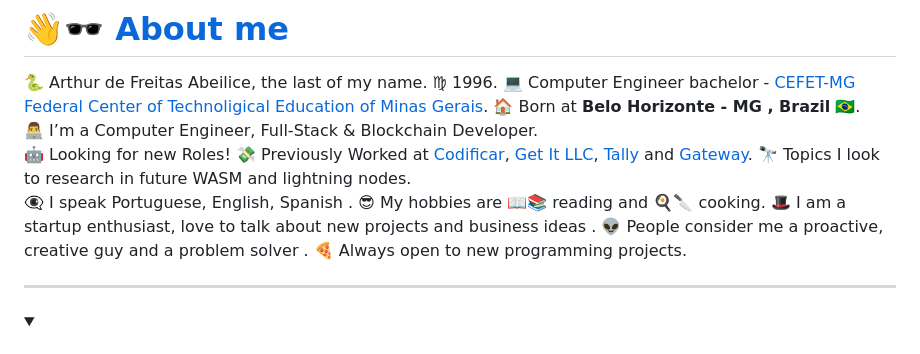
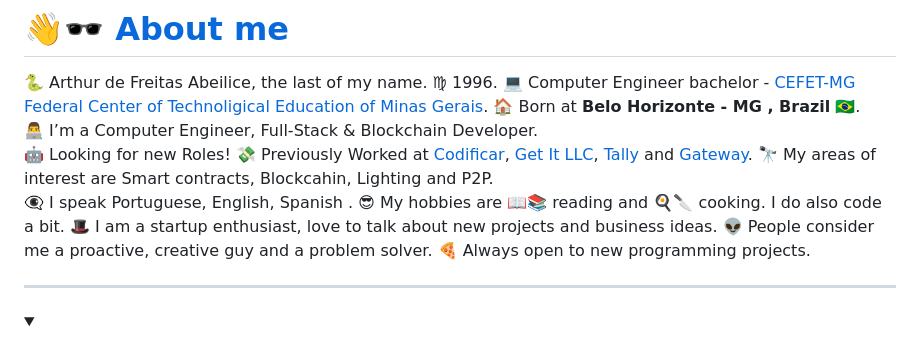
Before and after one commit to afa7789/afa7789, a Markdown page: README.md, the part around the change. Rendered like a GitHub page; folded sections open.

```diff
--- a/README.md
+++ b/README.md
@@ -7,11 +7,11 @@
 👨‍💻 I’m a Computer Engineer, Full-Stack & Blockchain Developer.<br/>
 🤖 Looking for new Roles!
 💸 Previously Worked at [Codificar](https://codificar.com.br), [Get It LLC](https://get.it), [Tally](https://tally.xyz) and [Gateway](https://gateway.fm).</br>
-🔭 Topics I look to research in future WASM and lightning nodes.<br/>
+🔭 My areas of interest are Smart contracts, Blockcahin, Lighting and P2P.<br/>
 👁️‍🗨️ I speak Portuguese, English, Spanish .</br>
-😎 My hobbies are 📖📚 reading and 🍳🔪 cooking.</br>
-🎩 I am a startup enthusiast, love to talk about new projects and business ideas .</br>
-👽 People consider me a proactive, creative guy and a problem solver .</br>
+😎 My hobbies are 📖📚 reading and 🍳🔪 cooking. I do also code a bit.</br>
+🎩 I am a startup enthusiast, love to talk about new projects and business ideas.</br>
+👽 People consider me a proactive, creative guy and a problem solver.</br>
 🍕 Always open to new programming projects.</br>
 <!--  💬 Learning Arabic. `لسَّلَامُ عَلَيْكُمْ` and ukrainian `привіт`<br/>-->
 <!-- 💼 Now on board of as Blockchain Engineer.</br> -->
```
